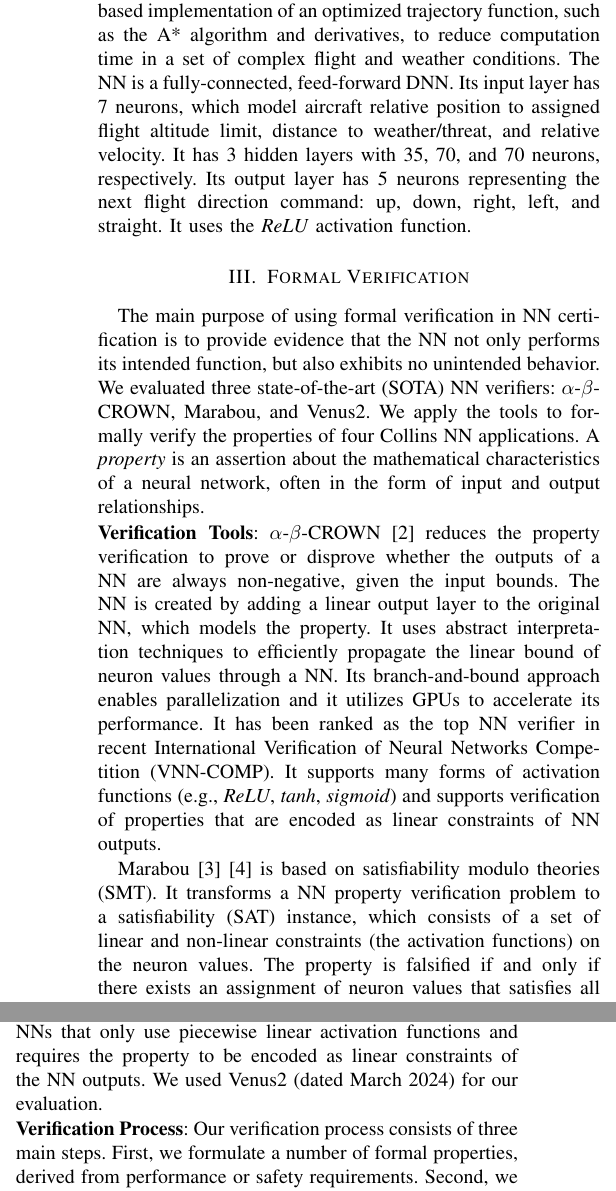
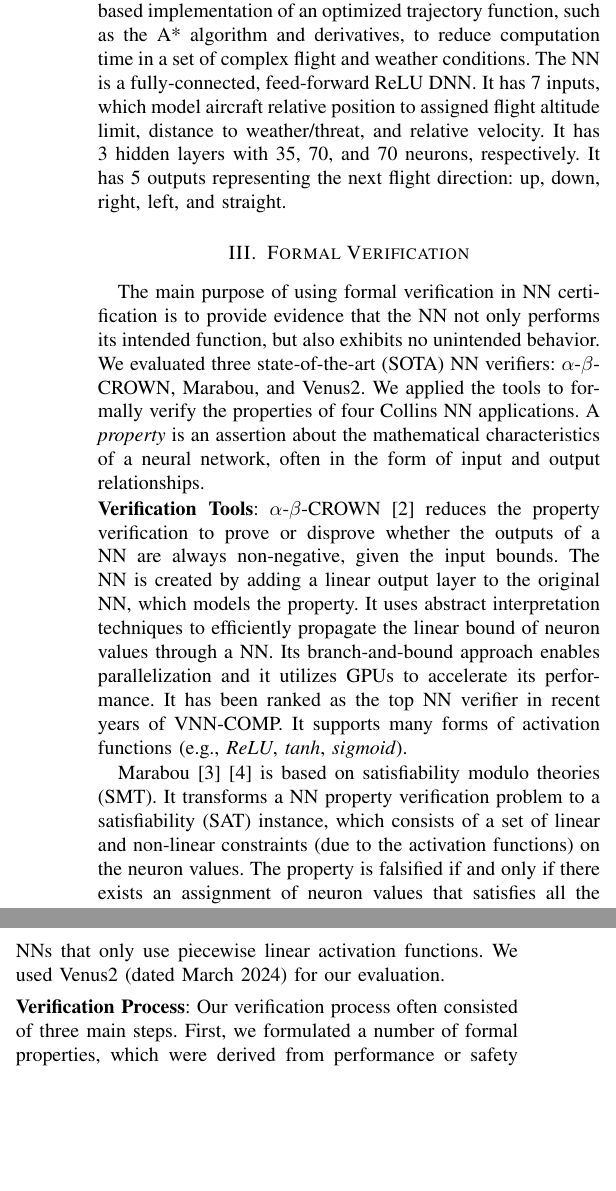
Before and after one commit to iamundson/dasc24_aahaa, a LaTeX paper (main.tex, which reads applications.tex, formalVerification.tex): two parts of the columns of page 2 of 8, joined at a grey line, cut so that both start at the same text, the shorter picture padded with empty space. Compiled offline with pdfLaTeX; a missing font is replaced by an installed copy or a similar font; a LaTeX package or settings file that is missing is left out.

Commit message:
minor edits

```diff
--- a/applications.tex
+++ b/applications.tex
@@ -13,3 +13,3 @@ We have evaluated the tools on a variety of ML-based systems.  In some cases, th
 
 
-\noindent{\bf Flight Trajectory Optimization (FTO)}: A neural network-based implementation of an optimized trajectory function, such as the A* algorithm and derivatives, to reduce computation time in a set of complex flight and weather conditions. The NN is a fully-connected, feed-forward DNN. Its input layer has 7 neurons, which model aircraft relative position to assigned flight altitude limit, distance to weather/threat, and relative velocity. It has 3 hidden layers with 35, 70, and 70 neurons, respectively. Its output layer has 5 neurons representing the next flight direction command: up, down, right, left, and straight. It uses the \textit{ReLU} activation function.
+\noindent{\bf Flight Trajectory Optimization (FTO)}: A neural network-based implementation of an optimized trajectory function, such as the A* algorithm and derivatives, to reduce computation time in a set of complex flight and weather conditions. The NN is a fully-connected, feed-forward ReLU DNN. It has 7 inputs, which model aircraft relative position to assigned flight altitude limit, distance to weather/threat, and relative velocity. It has 3 hidden layers with 35, 70, and 70 neurons, respectively. It has 5 outputs representing the next flight direction: up, down, right, left, and straight.
--- a/formalVerification.tex
+++ b/formalVerification.tex
@@ -1,19 +1,19 @@
 The main purpose of using formal verification in NN certification is to provide evidence that the NN not only performs its intended function, but also exhibits no unintended behavior.
-We evaluated three state-of-the-art (SOTA) NN verifiers: $\alpha$-$\beta$-CROWN, Marabou, and Venus2. We apply the tools to formally verify the properties of four Collins NN applications. A \textit{property} is an assertion about the mathematical characteristics of a neural network, often in the form of input and output relationships.
+We evaluated three state-of-the-art (SOTA) NN verifiers: $\alpha$-$\beta$-CROWN, Marabou, and Venus2. We applied the tools to formally verify the properties of four Collins NN applications. A \textit{property} is an assertion about the mathematical characteristics of a neural network, often in the form of input and output relationships.
 
 \noindent{\bf Verification Tools}:
-$\alpha$-$\beta$-CROWN \cite{abcrown} reduces the property verification to prove or disprove whether the outputs of a NN are always non-negative, given the input bounds. The NN is created by adding a linear output layer to the original NN, which models the property. It uses abstract interpretation techniques to efficiently propagate the linear bound of neuron values through a NN. Its branch-and-bound approach enables parallelization and it utilizes GPUs to accelerate its performance. It has been ranked as the top NN verifier in recent International Verification of Neural Networks Competition (VNN-COMP). It supports many forms of activation functions (e.g., \textit{ReLU}, \textit{tanh}, \textit{sigmoid}) and supports verification of properties that are encoded as linear constraints of NN outputs.
+$\alpha$-$\beta$-CROWN \cite{abcrown} reduces the property verification to prove or disprove whether the outputs of a NN are always non-negative, given the input bounds. The NN is created by adding a linear output layer to the original NN, which models the property. It uses abstract interpretation techniques to efficiently propagate the linear bound of neuron values through a NN. Its branch-and-bound approach enables parallelization and it utilizes GPUs to accelerate its performance. It has been ranked as the top NN verifier in recent years of VNN-COMP. It supports many forms of activation functions (e.g., \textit{ReLU}, \textit{tanh}, \textit{sigmoid}).
 
-Marabou \cite{marabou} \cite{marabou2} is based on satisfiability modulo theories (SMT). It transforms a NN property verification problem to a satisfiability (SAT) instance, which consists of a set of linear and non-linear constraints (the activation functions) on the neuron values. The property is falsified if and only if there exists an assignment of neuron values that satisfies all the constraints. Marabou accepts properties that are encoded as linear constraints on both inputs and outputs. We used Marabou2 (dated March 2024) for our evaluation.
+Marabou \cite{marabou} \cite{marabou2} is based on satisfiability modulo theories (SMT). It transforms a NN property verification problem to a satisfiability (SAT) instance, which consists of a set of linear and non-linear constraints (due to the activation functions) on the neuron values. The property is falsified if and only if there exists an assignment of neuron values that satisfies all the constraints. Marabou accepts properties that are encoded as general linear constraints on both inputs and outputs. We used Marabou2 (dated March 2024) for our evaluation.
 
-Venus \cite{venus} formulates a NN verification problem as a mixed-integer-linear-program (MILP). The property is falsified if and only if the corresponding program is feasible. The MILP can be transformed to a linear program that can be solved in polynomial-time. Venus2 leverages the efficient, commercial-off-the-shelf (COTS) linear program solver, Gurobi. It verifies NNs that only use piecewise linear activation functions and requires the property to be encoded as linear constraints of the NN outputs. We used Venus2 (dated March 2024) for our evaluation.
+Venus \cite{venus} formulates a NN verification problem as a mixed-integer-linear-program (MILP). The property is falsified if and only if the corresponding program is feasible. The MILP can be transformed to a linear program that can be solved in polynomial-time. Venus2 leverages the efficient, commercial-off-the-shelf (COTS) linear program solver, Gurobi. It verifies NNs that only use piecewise linear activation functions. We used Venus2 (dated March 2024) for our evaluation.
 
-\noindent{\bf Verification Process}: Our verification process consists of three main steps. First, we formulate a number of formal properties, derived from performance or safety requirements. Second, we may need to manipulate the NN structure so that we can express the properties in a format that can be verified by the NN verifiers. For example, $\alpha$-$\beta$-CROWN does not support NN input constraints. We add an extra output layer to connect the NN inputs and outputs in parallel (e.g., using ONNX \emph{Concat} operator). Third, we often need to tune the tool parameters. Each tool has its own executable parameters, which can have a major impact on the verification performance for a specific instance. Tuning the parameters is not a straightforward process; it often requires knowledge of the underlying verification algorithm.
+\noindent{\bf Verification Process}: Our verification process often consisted of three main steps. First, we formulated a number of formal properties, which were derived from performance or safety requirements. Second, we manipulated the NN structure so that we can express the properties in a format that can be verified by the NN verifiers. For example, $\alpha$-$\beta$-CROWN does not support general linear constraints on NN inputs. We added an extra output layer to connect the NN inputs and outputs in parallel, using ONNX \emph{Concat} operator. Third, we tuned the tool executable parameters. Each tool has its own parameters, which could have a major impact on the verification performance for a specific instance. Tuning the parameters is not a straightforward process; it often requires knowledge of the underlying verification algorithm.
 
 
 \noindent{\bf Verification Results}: The verification results are summarized in Table~\ref{tab:results}. The first three letters of the property name indicate the application. Verification was executed on a Linux server with 128 AMD EPYC 7601 32-Core Processors and 503GB memory. The runtime is in seconds. The timeout is set to 2000 seconds. We ran Marabou2 with Split and Conquer (SNC) mode and four parallel threads. Overall, $\alpha$-$\beta$-CROWN was the most efficient and produced the correct results on all instances. Marabou2 generated incorrect results for two instances. And Venus2 generated incorrect results for one instance and aborted for two instances. Since Venus2 does not support the \emph{tanh} acitvation function and Marabou2 does not support the ONNX operator \emph{concat}, they could not verify some instances, which are indicated by the dashes in the table.
 
-Note that the VNNLIB parsers used by the tools do not support general linear constraints (i.e., $AX\le B$). They support a limited subset of constraints defined by the VNNCOMP benchmarks (e.g., variable compared to constant, comparing two variables). We modified the VNNLIB parser of $\alpha$-$\beta$-CROWN to verify properties that are encoded in general linear constraints.
+Note that the VNNLIB parsers used by the tools do not support general linear constraints (i.e., $AX\le B$). They support a limited subset of constraints defined by the VNNCOMP benchmarks (e.g., variable compared to constant, comparing two variables). We modified the VNNLIB parser of $\alpha$-$\beta$-CROWN to verify properties that are encoded as general linear constraints.
 
 
 \begin{table} [htb]
```
Also changed, not shown: applications.tex (6 more changed lines).
